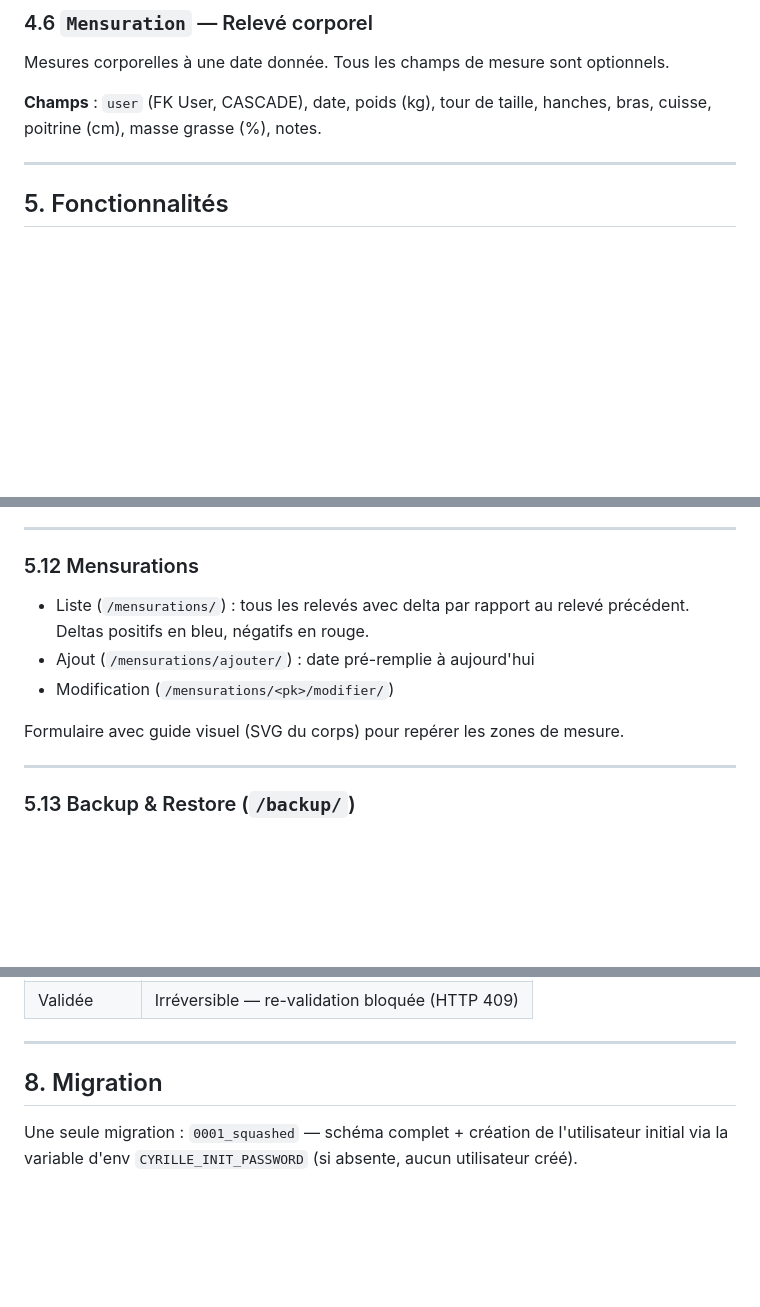
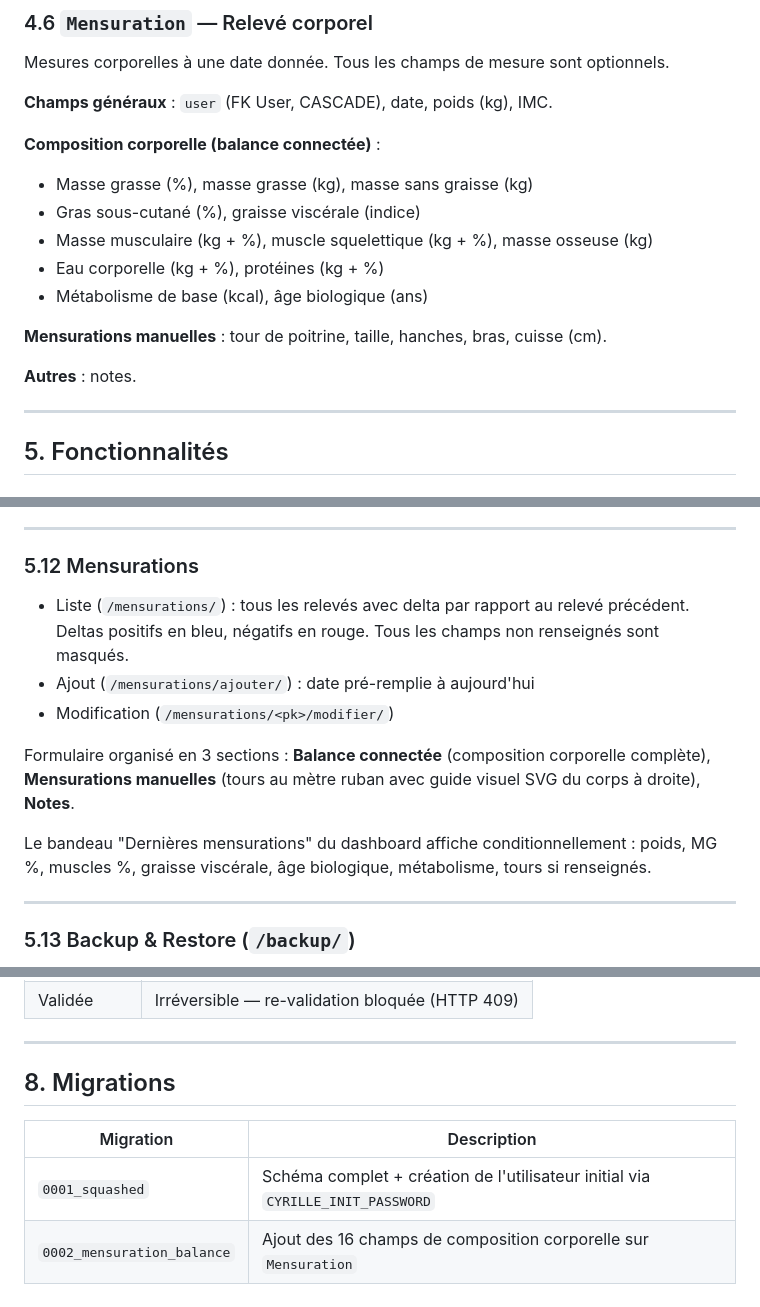
Before and after one commit to CyrilleNantes/sport-app, a Markdown page: spec.md, 3 parts joined by grey strips. Rendered like a GitHub page; blank space fills up the shorter version.

Commit message:
spec.md : mise à jour mensurations balance connectée
Co-Authored-By: Claude Sonnet 4.6 <noreply@anthropic.com>

```diff
--- a/spec.md
+++ b/spec.md
@@ -133,7 +133,18 @@ Créée par copie du gabarit lors de la planification. Contient les données cib
 
 Mesures corporelles à une date donnée. Tous les champs de mesure sont optionnels.
 
-**Champs** : `user` (FK User, CASCADE), date, poids (kg), tour de taille, hanches, bras, cuisse, poitrine (cm), masse grasse (%), notes.
+**Champs généraux** : `user` (FK User, CASCADE), date, poids (kg), IMC.
+
+**Composition corporelle (balance connectée)** :
+- Masse grasse (%), masse grasse (kg), masse sans graisse (kg)
+- Gras sous-cutané (%), graisse viscérale (indice)
+- Masse musculaire (kg + %), muscle squelettique (kg + %), masse osseuse (kg)
+- Eau corporelle (kg + %), protéines (kg + %)
+- Métabolisme de base (kcal), âge biologique (ans)
+
+**Mensurations manuelles** : tour de poitrine, taille, hanches, bras, cuisse (cm).
+
+**Autres** : notes.
 
 ---
 
@@ -254,11 +265,13 @@ Liste toutes les séances terminées avec durée et lien vers le détail. Bouton
 
 ### 5.12 Mensurations
 
-- Liste (`/mensurations/`) : tous les relevés avec delta par rapport au relevé précédent. Deltas positifs en bleu, négatifs en rouge.
+- Liste (`/mensurations/`) : tous les relevés avec delta par rapport au relevé précédent. Deltas positifs en bleu, négatifs en rouge. Tous les champs non renseignés sont masqués.
 - Ajout (`/mensurations/ajouter/`) : date pré-remplie à aujourd'hui
 - Modification (`/mensurations/<pk>/modifier/`)
 
-Formulaire avec guide visuel (SVG du corps) pour repérer les zones de mesure.
+Formulaire organisé en 3 sections : **Balance connectée** (composition corporelle complète), **Mensurations manuelles** (tours au mètre ruban avec guide visuel SVG du corps à droite), **Notes**.
+
+Le bandeau "Dernières mensurations" du dashboard affiche conditionnellement : poids, MG %, muscles %, graisse viscérale, âge biologique, métabolisme, tours si renseignés.
 
 ---
 
@@ -332,7 +345,9 @@ PLANIFIEE ──[Démarrer]──► IN_PROGRESS ──[Terminer]──► COMPL
 
 ---
 
-## 8. Migration
+## 8. Migrations
 
-Une seule migration : `0001_squashed` — schéma complet + création de l'utilisateur initial
-via la variable d'env `CYRILLE_INIT_PASSWORD` (si absente, aucun utilisateur créé).
+| Migration | Description |
+|-----------|-------------|
+| `0001_squashed` | Schéma complet + création de l'utilisateur initial via `CYRILLE_INIT_PASSWORD` |
+| `0002_mensuration_balance` | Ajout des 16 champs de composition corporelle sur `Mensuration` |
```
